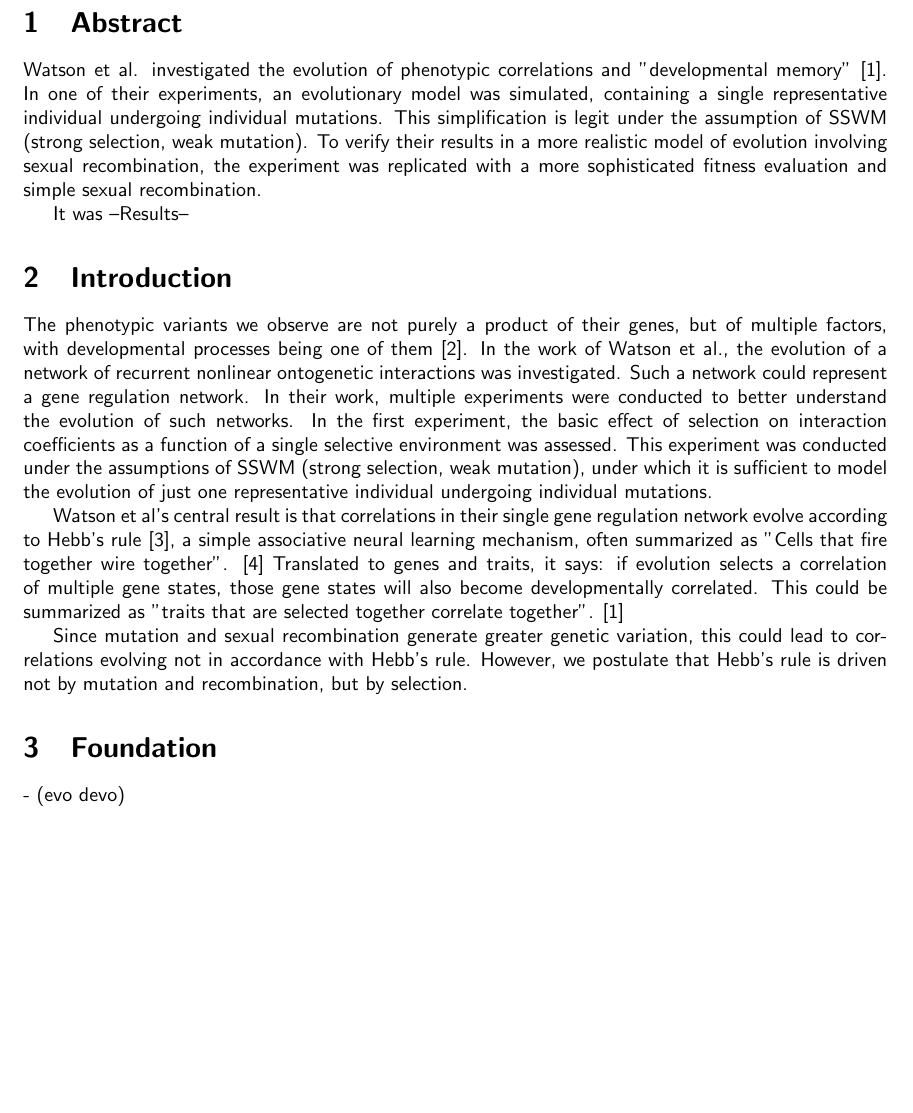
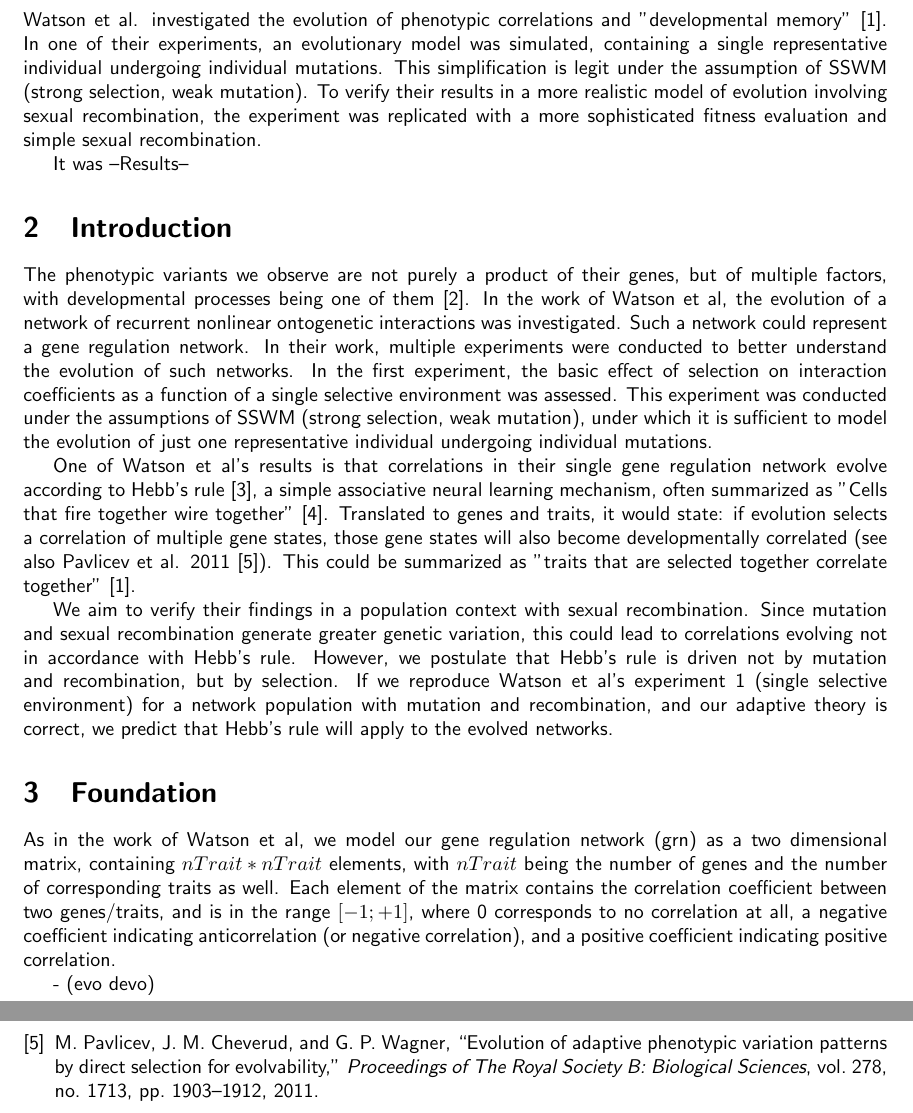
Before and after one commit to skuddeliwoo/watson14, a LaTeX document (Bericht/Bericht.tex): part of page 2 of 4 before the commit and two parts of pages 2 and 5 of 5 after it, the two joined at a grey line, cut at the place of the change, the shorter picture padded with empty space. Compiled offline with pdfLaTeX.

Commit message:
start foundations

```diff
--- a/Bericht/Bericht.tex
+++ b/Bericht/Bericht.tex
@@ -34,16 +34,16 @@ It was --Results--
 
 \section{Introduction}
 
-The phenotypic variants we observe are not purely a product of their genes, but of multiple factors, with developmental processes being one of them \cite{laland2015}. In the work of Watson et al., the evolution of a network of recurrent nonlinear ontogenetic interactions was investigated. Such a network could represent a gene regulation network. In their work, multiple experiments were conducted to better understand the evolution of such networks. In the first experiment, the basic effect of selection on interaction coefficients as a function of a single selective environment was assessed. This experiment was conducted under the assumptions of SSWM (strong selection, weak mutation), under which it is sufficient to model the evolution of just one representative individual undergoing individual mutations.
+The phenotypic variants we observe are not purely a product of their genes, but of multiple factors, with developmental processes being one of them \cite{laland2015}. In the work of Watson et al, the evolution of a network of recurrent nonlinear ontogenetic interactions was investigated. Such a network could represent a gene regulation network. In their work, multiple experiments were conducted to better understand the evolution of such networks. In the first experiment, the basic effect of selection on interaction coefficients as a function of a single selective environment was assessed. This experiment was conducted under the assumptions of SSWM (strong selection, weak mutation), under which it is sufficient to model the evolution of just one representative individual undergoing individual mutations.
 
-Watson et al's central result is that correlations in their single gene regulation network evolve according to Hebb’s rule \cite{hebb}, a simple associative neural learning mechanism, often summarized as "Cells that fire together wire together". \cite{Lowel209} Translated to genes and traits, it says: if evolution selects a correlation of multiple gene states, those gene states will also become developmentally correlated. This could be summarized as "traits that are selected together correlate together". \cite{watson2014}
+One of Watson et al's results is that correlations in their single gene regulation network evolve according to Hebb’s rule \cite{hebb}, a simple associative neural learning mechanism, often summarized as "Cells that fire together wire together" \cite{Lowel209}. Translated to genes and traits, it would state: if evolution selects a correlation of multiple gene states, those gene states will also become developmentally correlated (see also Pavlicev et al. 2011 \cite{pavlicev2011}). This could be summarized as "traits that are selected together correlate together" \cite{watson2014}.
 
-
-Since mutation and sexual recombination generate greater genetic variation, this could lead to correlations evolving not in accordance with Hebb's rule. However, we postulate that Hebb’s rule is driven not by mutation and recombination, but by selection.
+We aim to verify their findings in a population context with sexual recombination.
+Since mutation and sexual recombination generate greater genetic variation, this could lead to correlations evolving not in accordance with Hebb's rule. However, we postulate that Hebb’s rule is driven not by mutation and recombination, but by selection. If we reproduce Watson et al’s experiment 1 (single selective environment) for a network population with mutation and recombination, and our adaptive theory is correct, we predict that Hebb’s rule will apply to the evolved networks.
 
 \section{Foundation}
 
-
+As in the work of Watson et al, we model our gene regulation network (grn) as a two dimensional matrix, containing $nTrait * nTrait$ elements, with $nTrait$ being the number of genes and the number of corresponding traits as well. Each element of the matrix contains the correlation coefficient between two genes/traits, and is in the range $[-1; +1]$, where 0 corresponds to no correlation at all, a negative coefficient indicating anticorrelation (or negative correlation), and a positive coefficient indicating positive correlation.
 
 - (evo devo)
 
```
Also changed, not shown: Bericht/Bericht.bib (+10 -0 lines), Bericht/Bericht.pdf.
